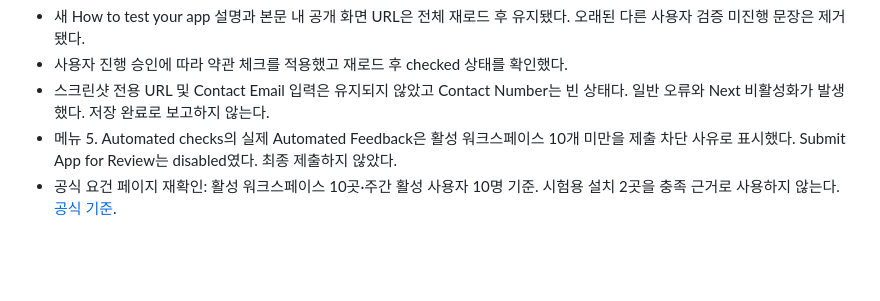
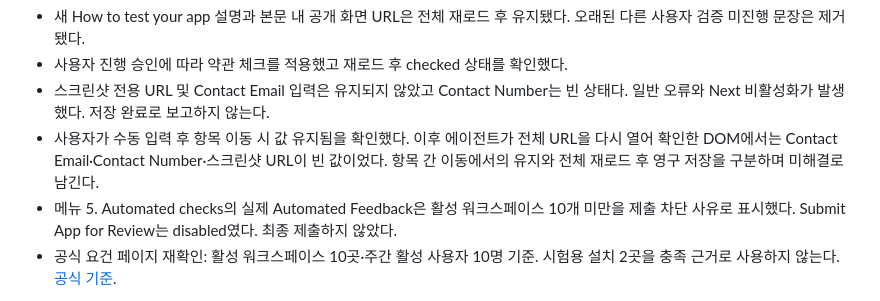
Before and after one commit to postmelee/rhwp-slack, a Markdown page: mydocs/working/task_m010_4_stage5.md, the part around the change. Drawn GitHub-style; blank space fills up the shorter version.

Commit message:
Task #4: 수동 입력과 전체 재로드 결과 구분

```diff
--- a/mydocs/working/task_m010_4_stage5.md
+++ b/mydocs/working/task_m010_4_stage5.md
@@ -40,6 +40,7 @@ Marketplace는 Chrome의 공개 앱 `A0C329NJ85C`에서 확인했다.
 - 새 How to test your app 설명과 본문 내 공개 화면 URL은 전체 재로드 후 유지됐다. 오래된 다른 사용자 검증 미진행 문장은 제거됐다.
 - 사용자 진행 승인에 따라 약관 체크를 적용했고 재로드 후 checked 상태를 확인했다.
 - 스크린샷 전용 URL 및 Contact Email 입력은 유지되지 않았고 Contact Number는 빈 상태다. 일반 오류와 Next 비활성화가 발생했다. 저장 완료로 보고하지 않는다.
+- 사용자가 수동 입력 후 항목 이동 시 값 유지됨을 확인했다. 이후 에이전트가 전체 URL을 다시 열어 확인한 DOM에서는 Contact Email·Contact Number·스크린샷 URL이 빈 값이었다. 항목 간 이동에서의 유지와 전체 재로드 후 영구 저장을 구분하며 미해결로 남긴다.
 - 메뉴 5. Automated checks의 실제 Automated Feedback은 활성 워크스페이스 10개 미만을 제출 차단 사유로 표시했다. Submit App for Review는 disabled였다. 최종 제출하지 않았다.
 - 공식 요건 페이지 재확인: 활성 워크스페이스 10곳·주간 활성 사용자 10명 기준. 시험용 설치 2곳을 충족 근거로 사용하지 않는다. [공식 기준](https://docs.slack.dev/slack-marketplace/slack-marketplace-app-guidelines-and-requirements/).
 
```
Also changed, not shown: docs/marketplace.md (+1 -1 lines).
